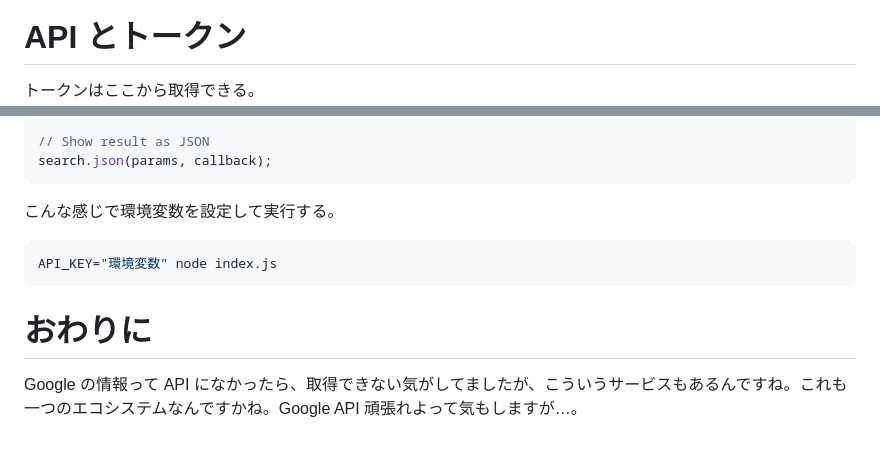
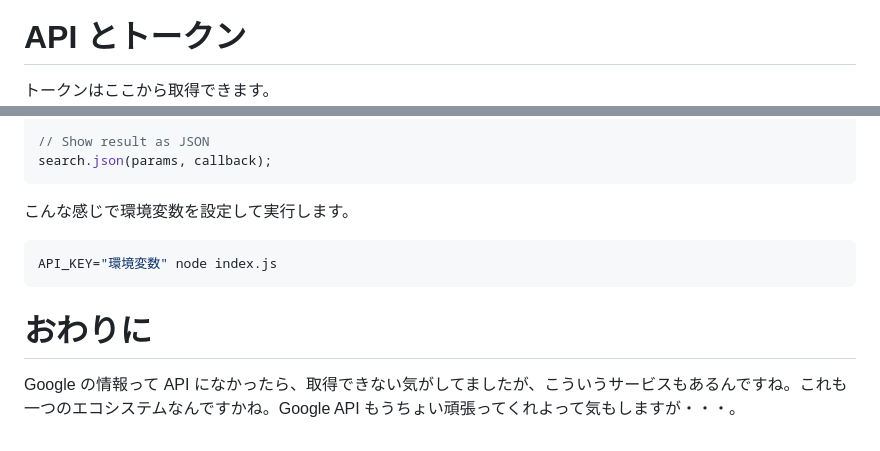
Before and after one commit to optimisuke/zenn-content, a Markdown page: articles/46e8d06eb42732.md, 2 parts joined by grey strips. Drawn GitHub-style.

````diff
--- a/articles/46e8d06eb42732.md
+++ b/articles/46e8d06eb42732.md
@@ -38,5 +36,5 @@ Stack Overflow で宣伝してて草です。Disclaimer 書いてて好感持て
 
 # API とトークン
 
-トークンはここから取得できる。
+トークンはここから取得できます。
 ![](/images/46e8d06eb42732/Dashboard-SerpApi.png)
@@ -67,7 +67,7 @@ const callback = function (data) {
 search.json(params, callback);
 ```
 
-こんな感じで環境変数を設定して実行する。
+こんな感じで環境変数を設定して実行します。
 
 ```bash
 API_KEY="環境変数" node index.js
@@ -75,4 +75,4 @@ API_KEY="環境変数" node index.js
 
 # おわりに
 
-Google の情報って API になかったら、取得できない気がしてましたが、こういうサービスもあるんですね。これも一つのエコシステムなんですかね。Google API 頑張れよって気もしますが…。
+Google の情報って API になかったら、取得できない気がしてましたが、こういうサービスもあるんですね。これも一つのエコシステムなんですかね。Google API もうちょい頑張ってくれよって気もしますが・・・。
````
Also changed, not shown: other parts of articles/46e8d06eb42732.md (+9 -9 lines), images/46e8d06eb42732/SerpApi-Plans-and-Pricing.png (added).
